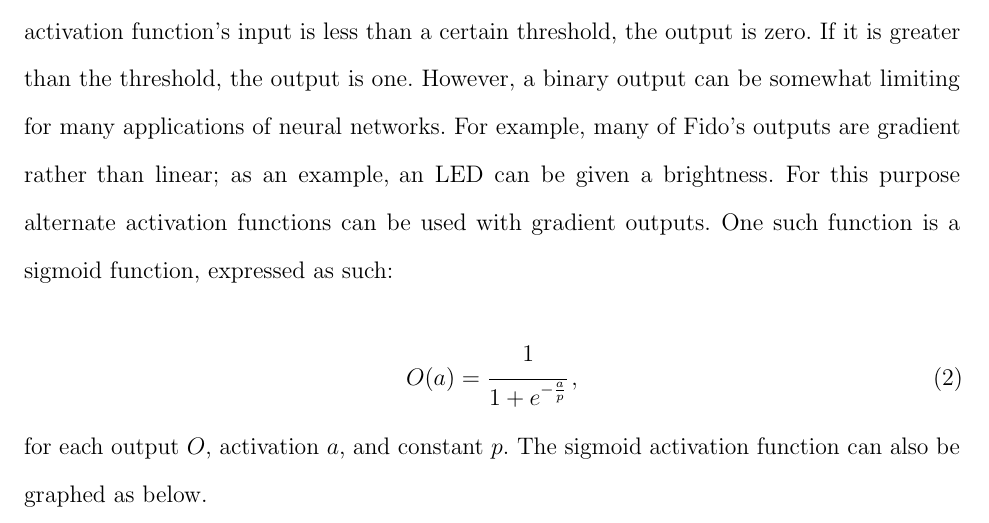
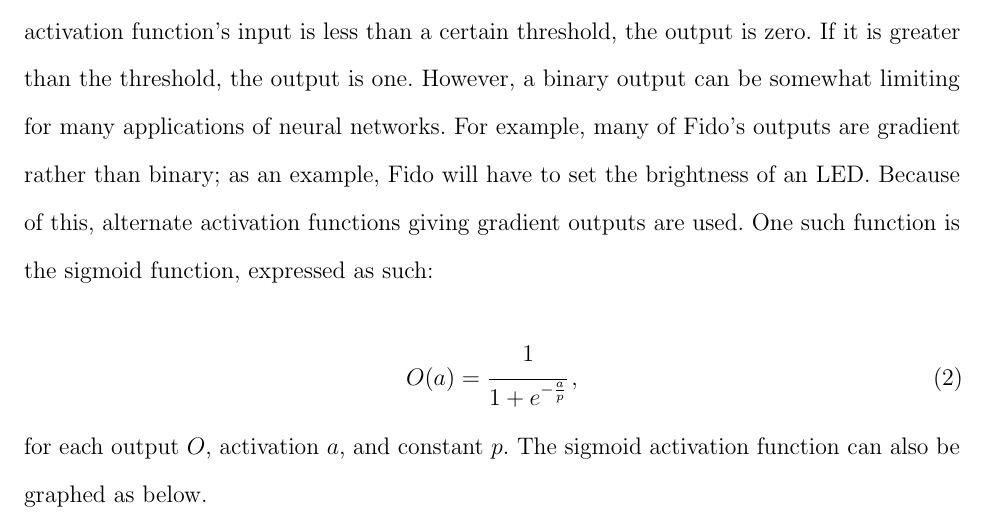
Before and after one commit to FidoProject/Fido, a LaTeX paper (Paper/Paper.tex, which reads Paper/Sections/Background.tex): part of page 3 of 11, cut so that both start at the same text. Compiled offline with pdfLaTeX.

Commit message:
More updates to background

```diff
--- a/Paper/Sections/Background.tex
+++ b/Paper/Sections/Background.tex
@@ -19,7 +19,7 @@ An artificial neuron is simply a mathematical model of a biological neuron, and
 
 A weight is simply a positive or negative number that governs the impact of of its respective input on the neuron's single output. The bias term is a number that is added to the summation of weights and inputs. The bias term allows us to make affine transformations on the domain of the activation function.
 
-In biologically inspired neurons, the activation function is a binary step function. If the activation function's input is less than a certain threshold, the output is zero. If it is greater than the threshold, the output is one. However, a binary output can be somewhat limiting for many applications of neural networks. For example, many of Fido's outputs are gradient rather than linear; as an example, an LED can be given a brightness. For this purpose alternate activation functions can be used with gradient outputs. One such function is a sigmoid function, expressed as such:
+In biologically inspired neurons, the activation function is a binary step function. If the activation function's input is less than a certain threshold, the output is zero. If it is greater than the threshold, the output is one. However, a binary output can be somewhat limiting for many applications of neural networks. For example, many of Fido's outputs are gradient rather than binary; as an example, Fido will have to set the brightness of an LED. Because of this, alternate activation functions giving gradient outputs are used. One such function is the sigmoid function, expressed as such:
 
 \begin{equation}
 	O(a) = \cfrac{1}{1+e^{-\frac{a}{p}}}
```
Also changed, not shown: Paper/Paper.pdf.
